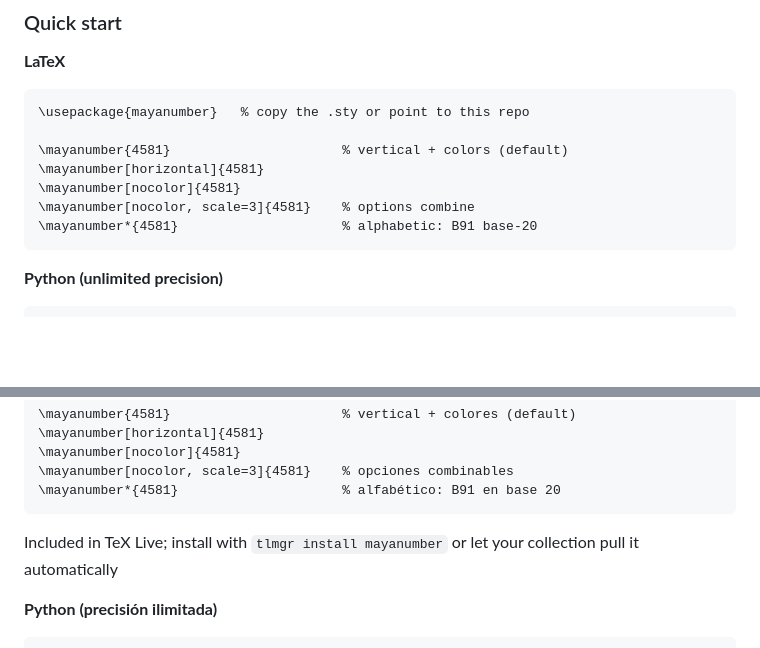
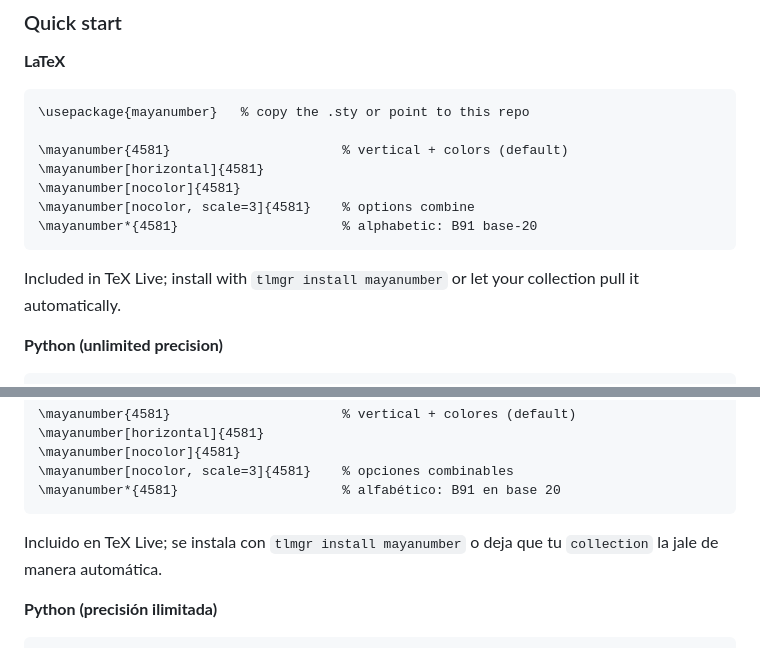
Before and after one commit to mlmateos/puntoybarra, a Markdown page: README.md, 2 parts joined by grey strips. Rendered like a GitHub page; blank space fills up the shorter version.

Commit message:
More added texlive inclusion

````diff
--- a/README.md
+++ b/README.md
@@ -64,6 +64,8 @@ Beyond floor 6 the cycle repeats: the universe becomes earth again.
 \mayanumber[nocolor, scale=3]{4581}    % options combine
 \mayanumber*{4581}                     % alphabetic: B91 base-20
 ```
+
+Included in TeX Live; install with `tlmgr install mayanumber` or let your collection pull it automatically.
 
 **Python (unlimited precision)**
 
@@ -158,7 +160,7 @@ Pasado el piso 6 el ciclo se repite: el universo vuelve a ser tierra.
 \mayanumber*{4581}                     % alfabético: B91 en base 20
 ```
 
-Included in TeX Live; install with `tlmgr install mayanumber` or let your collection pull it automatically
+Incluido en TeX Live; se instala con `tlmgr install mayanumber` o deja que tu `collection` la jale de manera automática.
 
 **Python (precisión ilimitada)**
 
````
